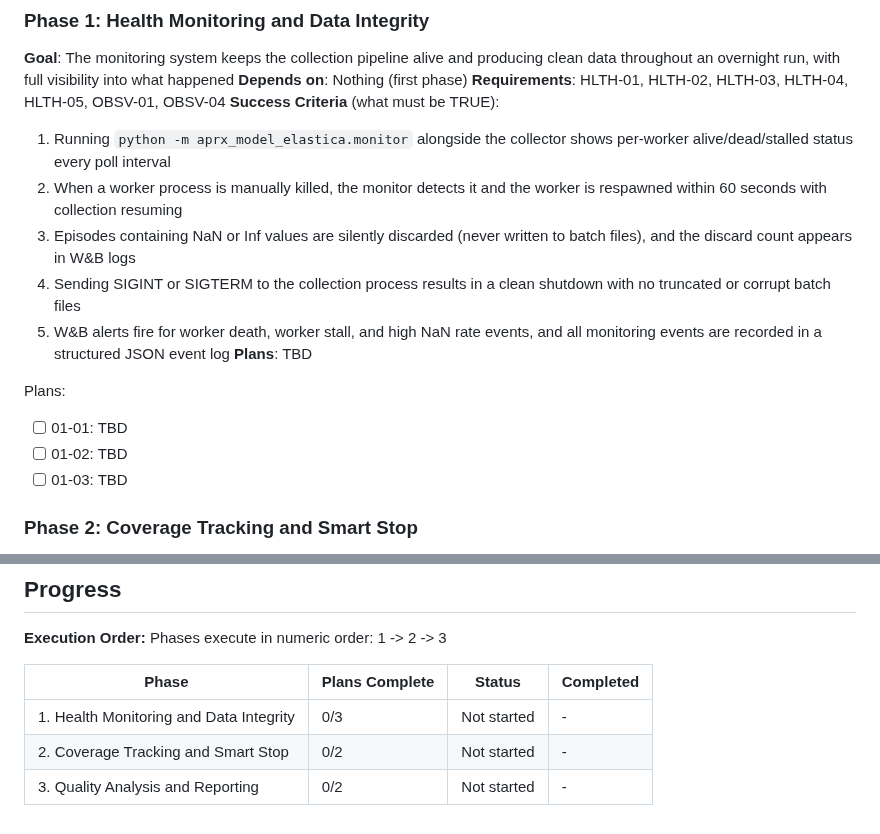
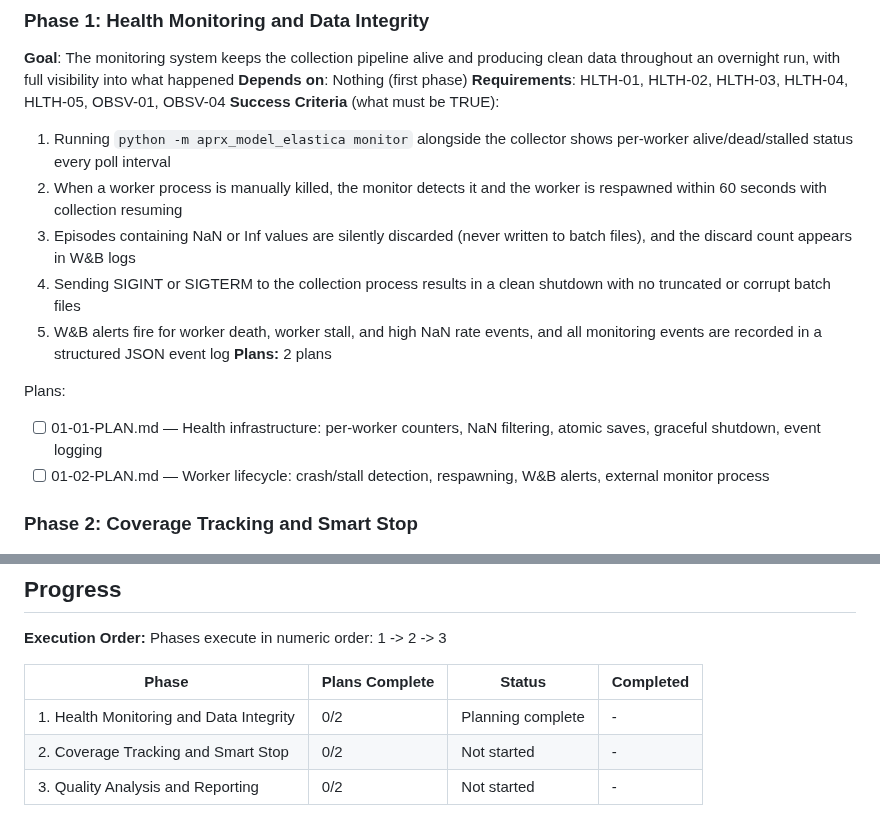
Before and after one commit to Albatross679/snake-hrl-torchrl, a Markdown page: .planning/ROADMAP.md, 2 parts joined by grey strips. Drawn GitHub-style.

Commit message:
docs(01): create phase plan

```diff
--- a/.planning/ROADMAP.md
+++ b/.planning/ROADMAP.md
@@ -23,17 +23,16 @@ Decimal phases appear between their surrounding integers in numeric order.
 **Depends on**: Nothing (first phase)
 **Requirements**: HLTH-01, HLTH-02, HLTH-03, HLTH-04, HLTH-05, OBSV-01, OBSV-04
 **Success Criteria** (what must be TRUE):
-  1. Running `python -m aprx_model_elastica.monitor` alongside the collector shows per-worker alive/dead/stalled status every poll interval
+  1. Running `python -m aprx_model_elastica monitor` alongside the collector shows per-worker alive/dead/stalled status every poll interval
   2. When a worker process is manually killed, the monitor detects it and the worker is respawned within 60 seconds with collection resuming
   3. Episodes containing NaN or Inf values are silently discarded (never written to batch files), and the discard count appears in W&B logs
   4. Sending SIGINT or SIGTERM to the collection process results in a clean shutdown with no truncated or corrupt batch files
   5. W&B alerts fire for worker death, worker stall, and high NaN rate events, and all monitoring events are recorded in a structured JSON event log
-**Plans**: TBD
+**Plans:** 2 plans
 
 Plans:
-- [ ] 01-01: TBD
-- [ ] 01-02: TBD
-- [ ] 01-03: TBD
+- [ ] 01-01-PLAN.md — Health infrastructure: per-worker counters, NaN filtering, atomic saves, graceful shutdown, event logging
+- [ ] 01-02-PLAN.md — Worker lifecycle: crash/stall detection, respawning, W&B alerts, external monitor process
 
 ### Phase 2: Coverage Tracking and Smart Stop
 **Goal**: The collection system tracks how well the dataset covers the state-action space and stops only when quantity, quality, and time criteria are all met
@@ -71,6 +70,6 @@ Phases execute in numeric order: 1 -> 2 -> 3
 
 | Phase | Plans Complete | Status | Completed |
 |-------|----------------|--------|-----------|
-| 1. Health Monitoring and Data Integrity | 0/3 | Not started | - |
+| 1. Health Monitoring and Data Integrity | 0/2 | Planning complete | - |
 | 2. Coverage Tracking and Smart Stop | 0/2 | Not started | - |
 | 3. Quality Analysis and Reporting | 0/2 | Not started | - |
```
Also changed, not shown: 2 other files.
